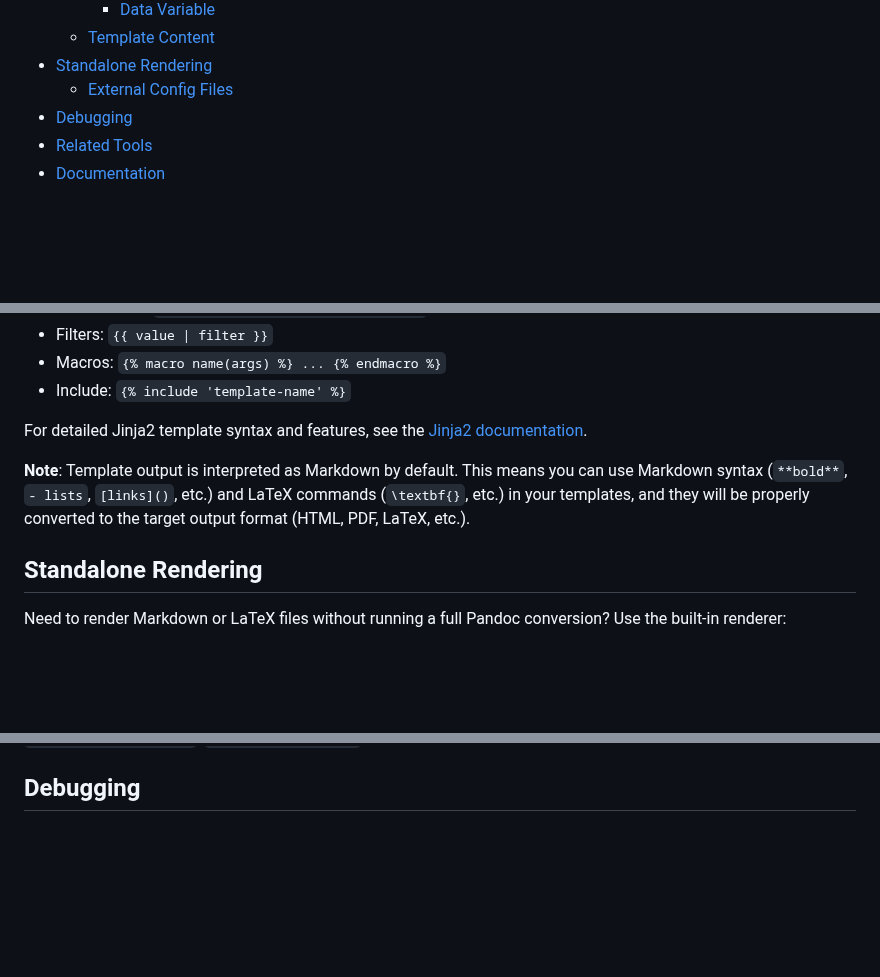
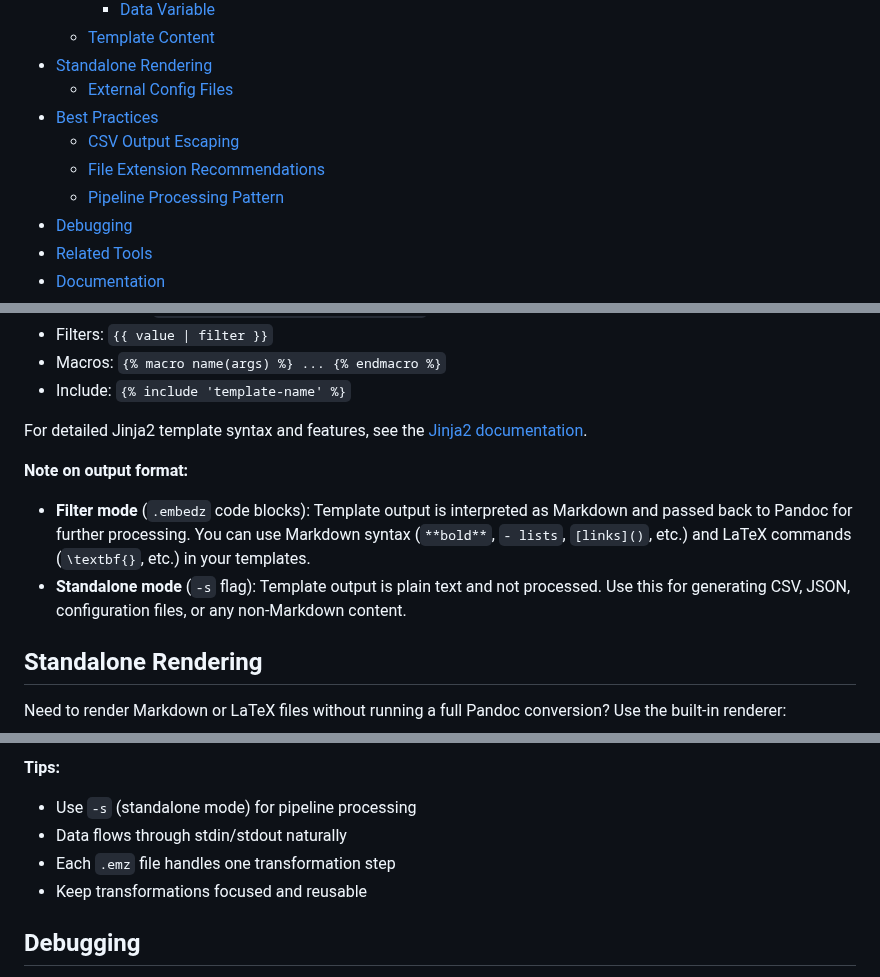
Before and after one commit to tecolicom/pandoc-embedz, a Markdown page: README.md, 3 parts joined by grey strips. GitHub-like rendering; blank space fills up the shorter version.

```diff
--- a/README.md
+++ b/README.md
@@ -97,6 +97,10 @@ Works with CSV, JSON, YAML, TOML, SQLite and more. See [Basic Usage](#basic-usag
   - [Template Content](#template-content)
 - [Standalone Rendering](#standalone-rendering)
   - [External Config Files](#external-config-files)
+- [Best Practices](#best-practices)
+  - [CSV Output Escaping](#csv-output-escaping)
+  - [File Extension Recommendations](#file-extension-recommendations)
+  - [Pipeline Processing Pattern](#pipeline-processing-pattern)
 - [Debugging](#debugging)
 - [Related Tools](#related-tools)
 - [Documentation](#documentation)
@@ -969,7 +973,9 @@ Uses Jinja2 syntax with full feature support:
 
 For detailed Jinja2 template syntax and features, see the [Jinja2 documentation](https://jinja.palletsprojects.com/).
 
-**Note**: Template output is interpreted as Markdown by default. This means you can use Markdown syntax (`**bold**`, `- lists`, `[links]()`, etc.) and LaTeX commands (`\textbf{}`, etc.) in your templates, and they will be properly converted to the target output format (HTML, PDF, LaTeX, etc.).
+**Note on output format:**
+- **Filter mode** (`.embedz` code blocks): Template output is interpreted as Markdown and passed back to Pandoc for further processing. You can use Markdown syntax (`**bold**`, `- lists`, `[links]()`, etc.) and LaTeX commands (`\textbf{}`, etc.) in your templates.
+- **Standalone mode** (`-s` flag): Template output is plain text and not processed. Use this for generating CSV, JSON, configuration files, or any non-Markdown content.
 
 ## Standalone Rendering
 
@@ -1075,3 +1159,8 @@ If your LaTeX template has many literal braces, consider defining helper macros
+**Tips:**
+- Use `-s` (standalone mode) for pipeline processing
+- Data flows through stdin/stdout naturally
+- Each `.emz` file handles one transformation step
+- Keep transformations focused and reusable
 
 ## Debugging
 
```
Also changed, not shown: other parts of README.md (+78 -0 lines).
